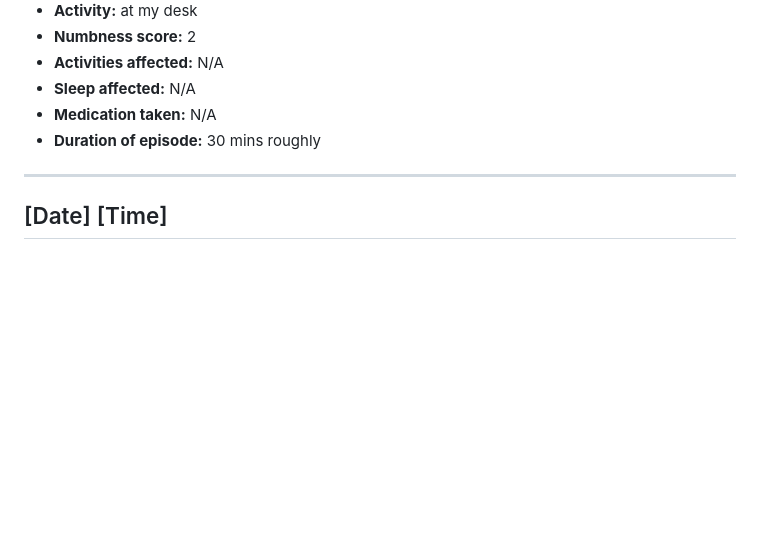
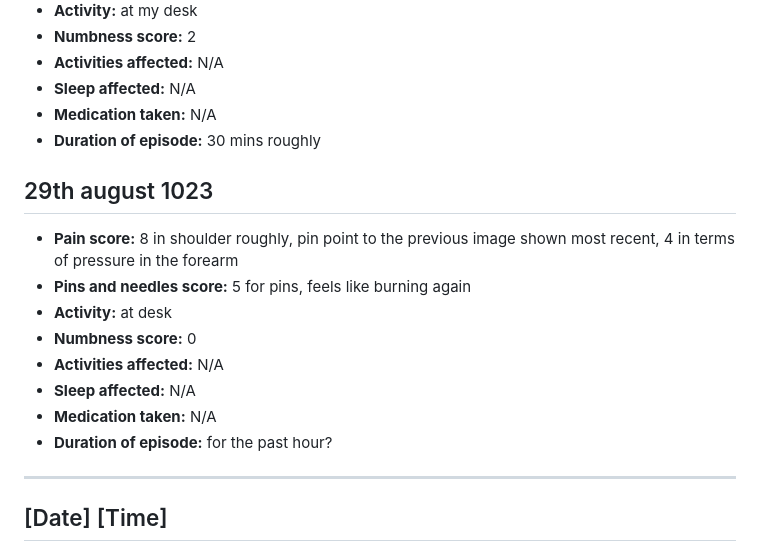
Before and after one commit to MaximusXVIII/nerve-diary, a Markdown page: README.md, the part around the change. GitHub-like rendering; blank space fills up the shorter version.

```diff
--- a/README.md
+++ b/README.md
@@ -1209,6 +1209,18 @@ Update from the day: pain involving pins and needles, plus shoulder pain. Pins a
 - **Sleep affected:** N/A
 - **Medication taken:** N/A
 - **Duration of episode:** 30 mins roughly
+
+
+## 29th august 1023
+- **Pain score:** 8 in shoulder roughly, pin point to the previous image shown most recent, 4 in terms of pressure in the forearm
+- **Pins and needles score:** 5 for pins, feels like burning again
+- **Activity:** at desk
+- **Numbness score:** 0
+- **Activities affected:** N/A
+- **Sleep affected:** N/A
+- **Medication taken:** N/A
+- **Duration of episode:** for the past hour?
+
 ---
 
 ## [Date] [Time]
```
